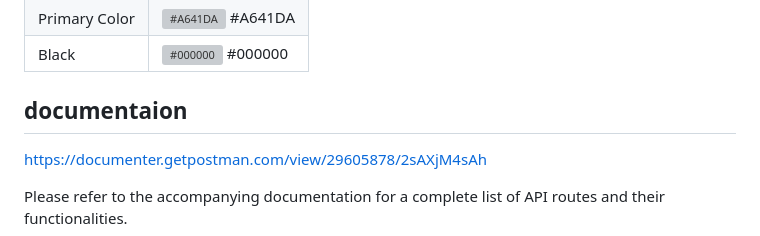
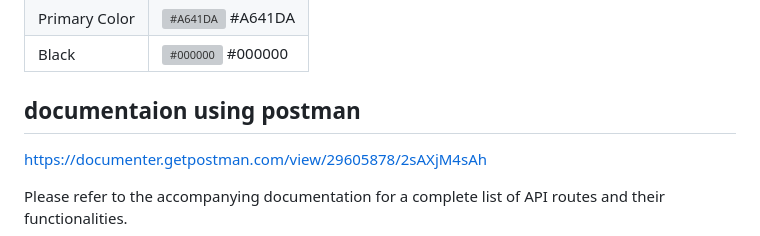
Before and after one commit to mohansinghmahecha/offline-youtubebackend, a Markdown page: README.md, the part around the change. Drawn GitHub-style; grey boxes are pictures that could not be loaded.

```diff
--- a/README.md
+++ b/README.md
@@ -24,7 +24,7 @@ Error Handling and Testing: I implemented form of error handling to test the app
 | Black | ![#000000](https://via.placeholder.com/10/000000?text=+) #000000 |
 
 
-## documentaion
+## documentaion using postman
 https://documenter.getpostman.com/view/29605878/2sAXjM4sAh
 
 
```
